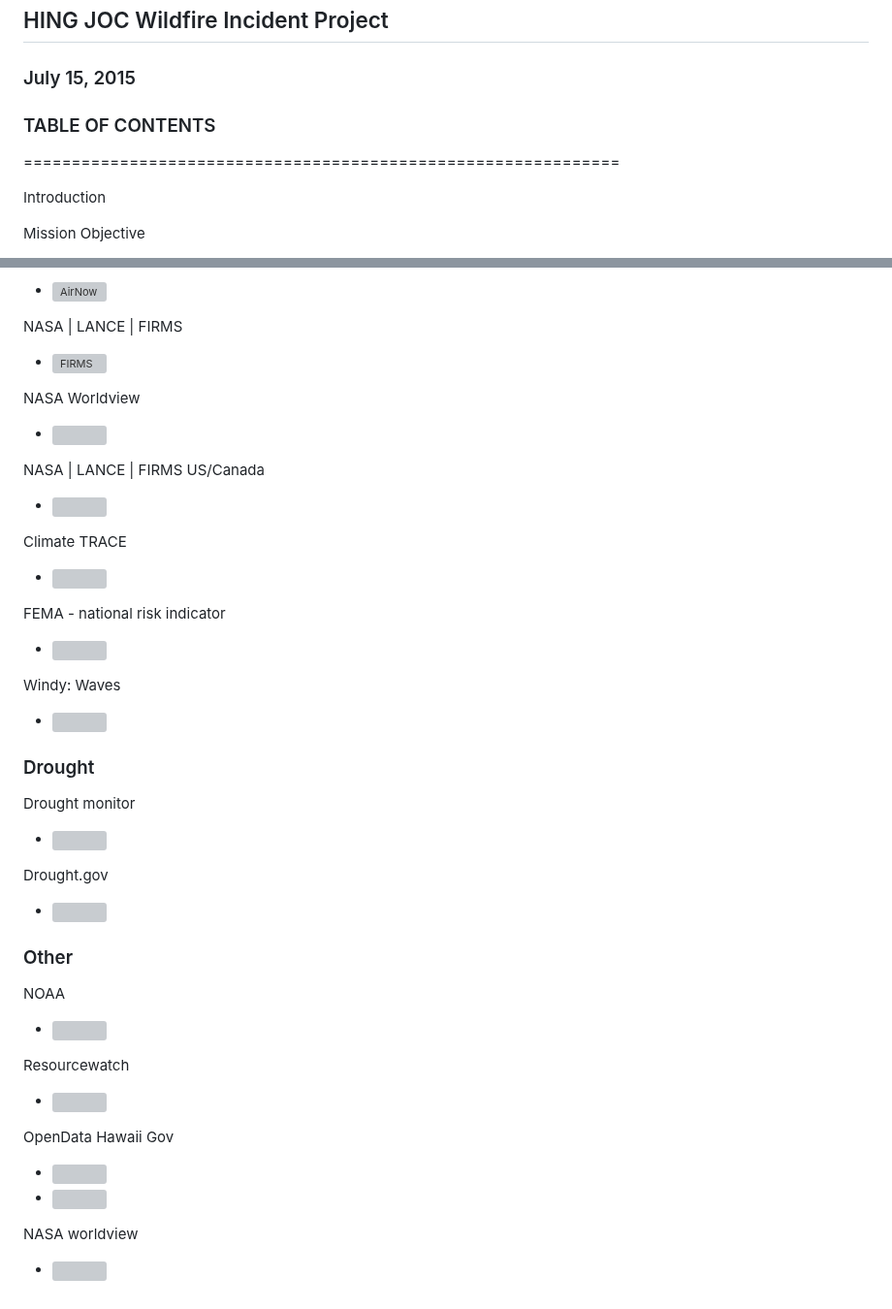
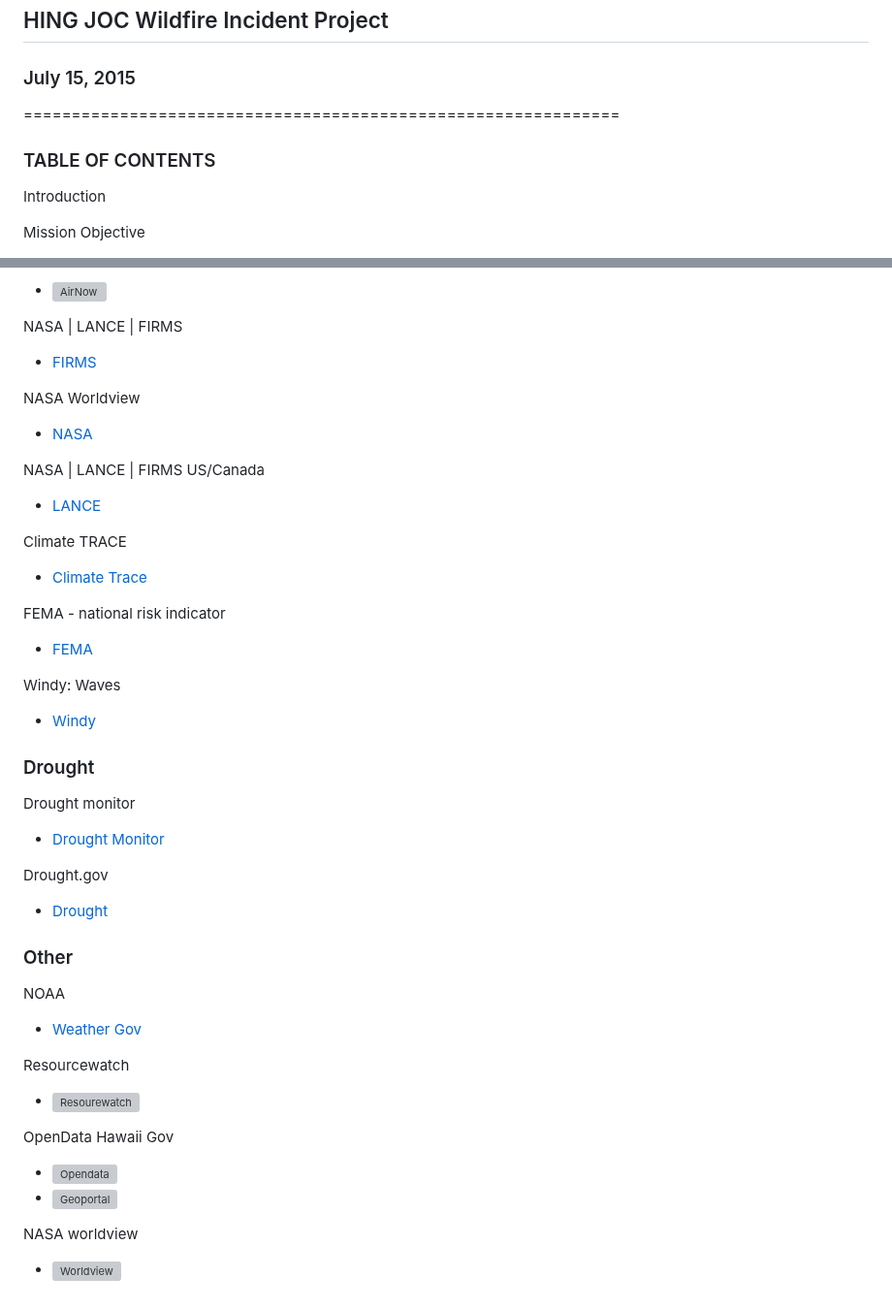
Before and after one commit to hingfirewatch/P3I-HING, a Markdown page: docs/Project Documentation.md, 2 parts joined by grey strips. Shown at 97% size. Rendered like a GitHub page; grey boxes are pictures that could not be loaded.

```diff
--- a/docs/Project Documentation.md
+++ b/docs/Project Documentation.md
@@ -2,11 +2,10 @@
 ## HING JOC Wildfire Incident Project
 ### July 15, 2015
 
-### TABLE OF CONTENTS
+==============================================================
 
 
-==============================================================
-
+### TABLE OF CONTENTS
 
 Introduction
 
@@ -216,40 +214,40 @@ AirNow Fire and Smoke Map
 * ![AirNow](https://fire.airnow.gov/#8.89/21.3814/-157.6607)
 
 NASA | LANCE | FIRMS
-* ![FIRMS](https://firms.modaps.eosdis.nasa.gov/map/#d:24hrs;@-157.89,21.41,10.53z)
+* [FIRMS](https://firms.modaps.eosdis.nasa.gov/map/#d:24hrs;@-157.89,21.41,10.53z)
 
 NASA Worldview
-* ![](https://worldview.earthdata.nasa.gov/)
+* [NASA](https://worldview.earthdata.nasa.gov/)
 
 NASA | LANCE | FIRMS US/Canada
-*  ![](https://firms.modaps.eosdis.nasa.gov/usfs/map/#d:24hrs;@-100.0,40.0,4.1z)
+*  [LANCE](https://firms.modaps.eosdis.nasa.gov/usfs/map/#d:24hrs;@-100.0,40.0,4.1z)
 
 Climate TRACE
-*  ![](https://climatetrace.org/)
+*  [Climate Trace](https://climatetrace.org/)
 
 FEMA - national risk indicator
-* ![](https://hazards.fema.gov/nri/map)
+* [FEMA](https://hazards.fema.gov/nri/map)
 
 Windy: Waves
-*  ![](https://hazards.fema.gov/nri/map)
+*  [Windy](https://hazards.fema.gov/nri/map)
 
 ### Drought
 Drought monitor
-*  ![](https://droughtmonitor.unl.edu/)
+*  [Drought Monitor](https://droughtmonitor.unl.edu/)
 
 Drought.gov
-*  ![](https://www.drought.gov/)
+*  [Drought](https://www.drought.gov/)
 
 ### Other
 NOAA
-*  ![](https://www.weather.gov/)
+*  [Weather Gov](https://www.weather.gov/)
 
 Resourcewatch
-*  ![](https://resourcewatch.org/dashboards/climate)
+*  ![Resourewatch](https://resourcewatch.org/dashboards/climate)
 
 OpenData Hawaii Gov
-*  ![](https://opendata.hawaii.gov/)
-*  ![](https://geoportal.hawaii.gov/)
+*  ![Opendata](https://opendata.hawaii.gov/)
+*  ![Geoportal](https://geoportal.hawaii.gov/)
 
 NASA worldview
-*  ![](https://worldview.earthdata.nasa.gov/?v=-161.58038707413584,16.861705037718462,-153.00129968484953,23.26341001358357&t=2025-06-21-T16%3A40%3A35Z)
+*  ![Worldview](https://worldview.earthdata.nasa.gov/?v=-161.58038707413584,16.861705037718462,-153.00129968484953,23.26341001358357&t=2025-06-21-T16%3A40%3A35Z)
```
Also changed, not shown: other parts of docs/Project Documentation.md (+0 -1 lines).
